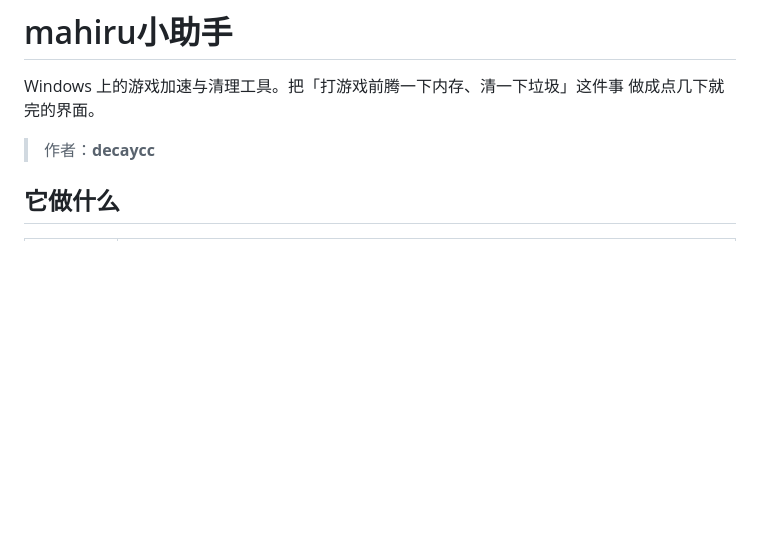
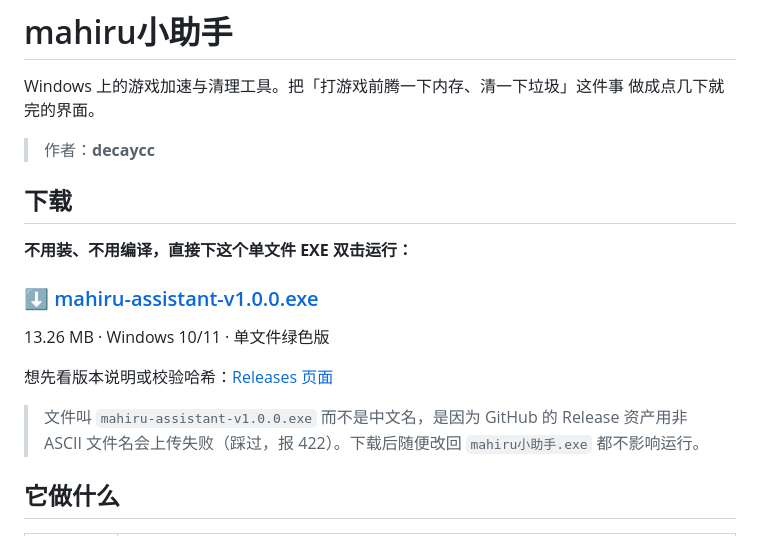
Before and after one commit to Decaycc/mahiru-assistant, a Markdown page: README.md, the part around the change. Drawn GitHub-style; blank space fills up the shorter version.

Commit message:
README 加上下载入口；补充 Release 说明

```diff
--- a/README.md
+++ b/README.md
@@ -4,6 +4,20 @@ Windows 上的游戏加速与清理工具。把「打游戏前腾一下内存、
 做成点几下就完的界面。
 
 > 作者：**decaycc**
+
+## 下载
+
+**不用装、不用编译，直接下这个单文件 EXE 双击运行：**
+
+### ⬇️ [mahiru-assistant-v1.0.0.exe](https://github.com/Decaycc/mahiru-assistant/releases/latest/download/mahiru-assistant-v1.0.0.exe)
+
+13.26 MB · Windows 10/11 · 单文件绿色版
+
+想先看版本说明或校验哈希：[Releases 页面](https://github.com/Decaycc/mahiru-assistant/releases)
+
+> 文件叫 `mahiru-assistant-v1.0.0.exe` 而不是中文名，是因为 GitHub 的
+> Release 资产用非 ASCII 文件名会上传失败（踩过，报 422）。下载后随便改回
+> `mahiru小助手.exe` 都不影响运行。
 
 ## 它做什么
 
```
Also changed, not shown: design/release-notes.md (added, +74 -0 lines).
